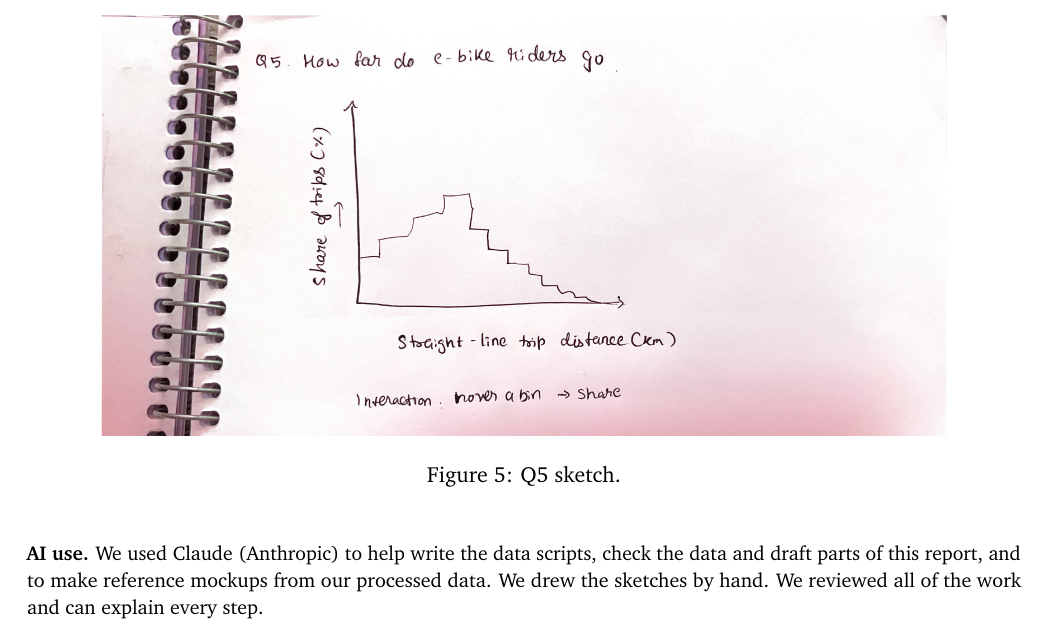
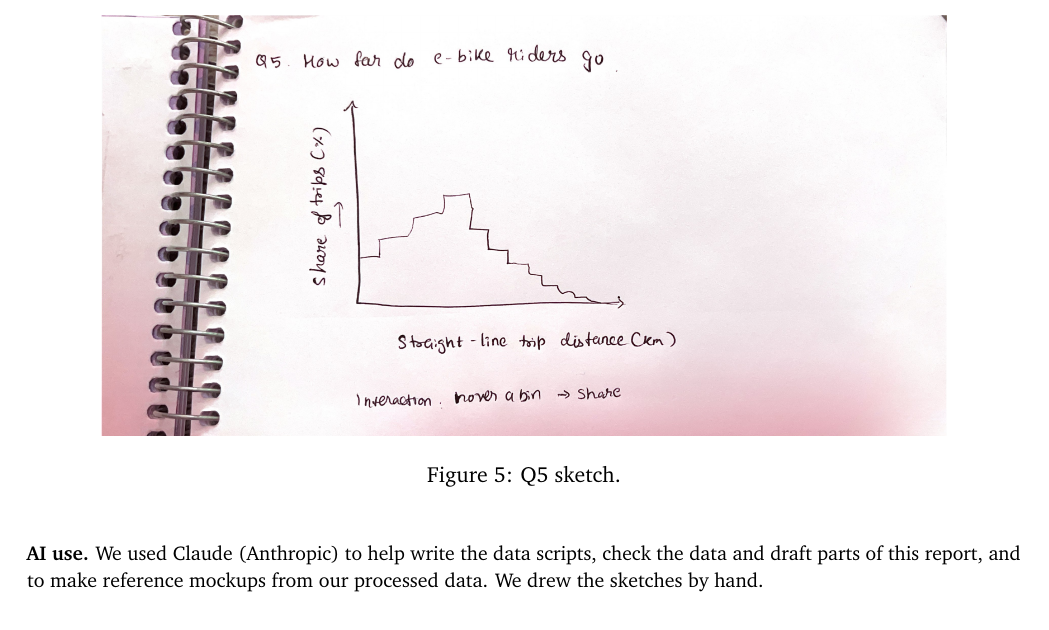
Before and after one commit to HarshithKoriRaj/spokesnflows, a LaTeX document (report/milestone2.tex): part of page 7 of 7, cut so that both start at the same text. Compiled offline with pdfLaTeX.

Commit message:
Update AI-use statement in report and README

```diff
--- a/report/milestone2.tex
+++ b/report/milestone2.tex
@@ -246,7 +246,6 @@ bin shows its share.
 
 \vspace{6pt}
 {\small\textbf{AI use.} We used Claude (Anthropic) to help write the data scripts, check the data and draft parts of
-this report, and to make reference mockups from our processed data. We drew the sketches by hand. We reviewed all of
-the work and can explain every step.}
+this report, and to make reference mockups from our processed data. We drew the sketches by hand.}
 
 \end{document}
```
Also changed, not shown: README.md, report/milestone2.pdf.
